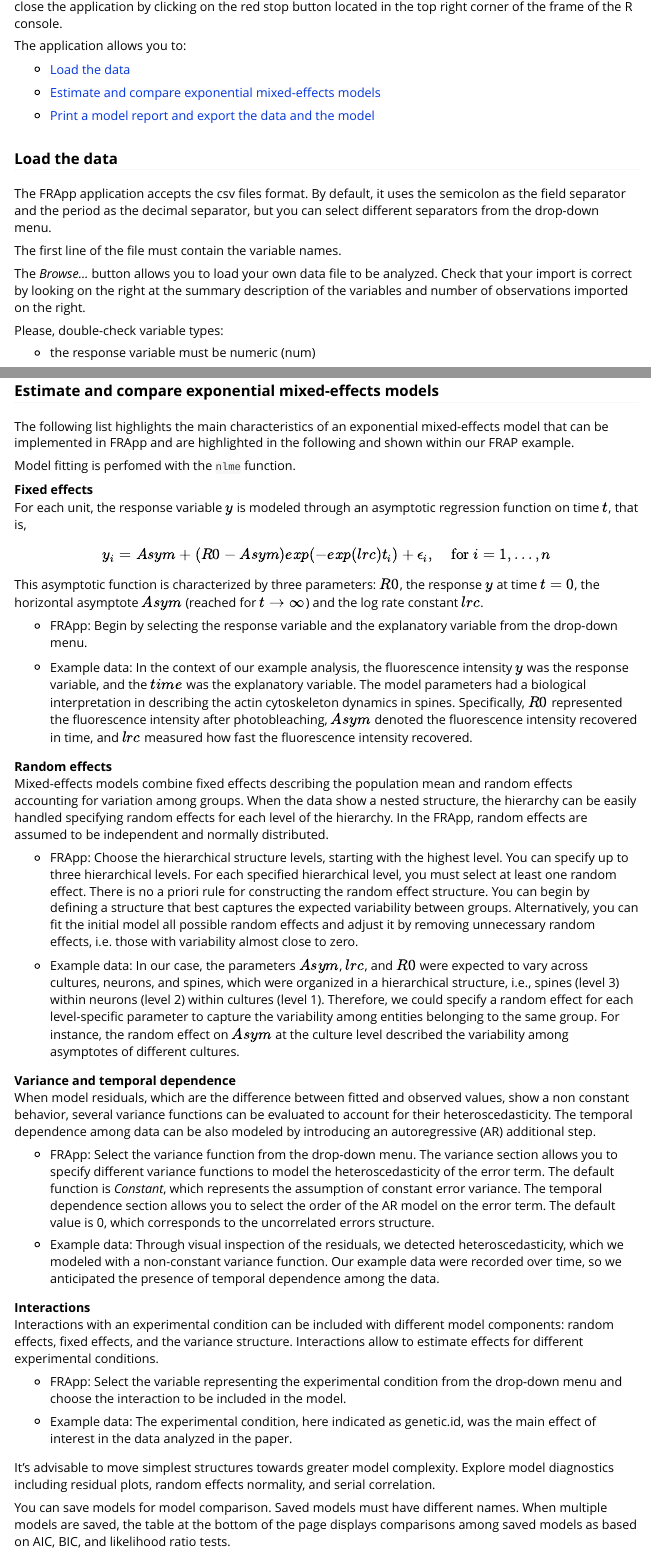
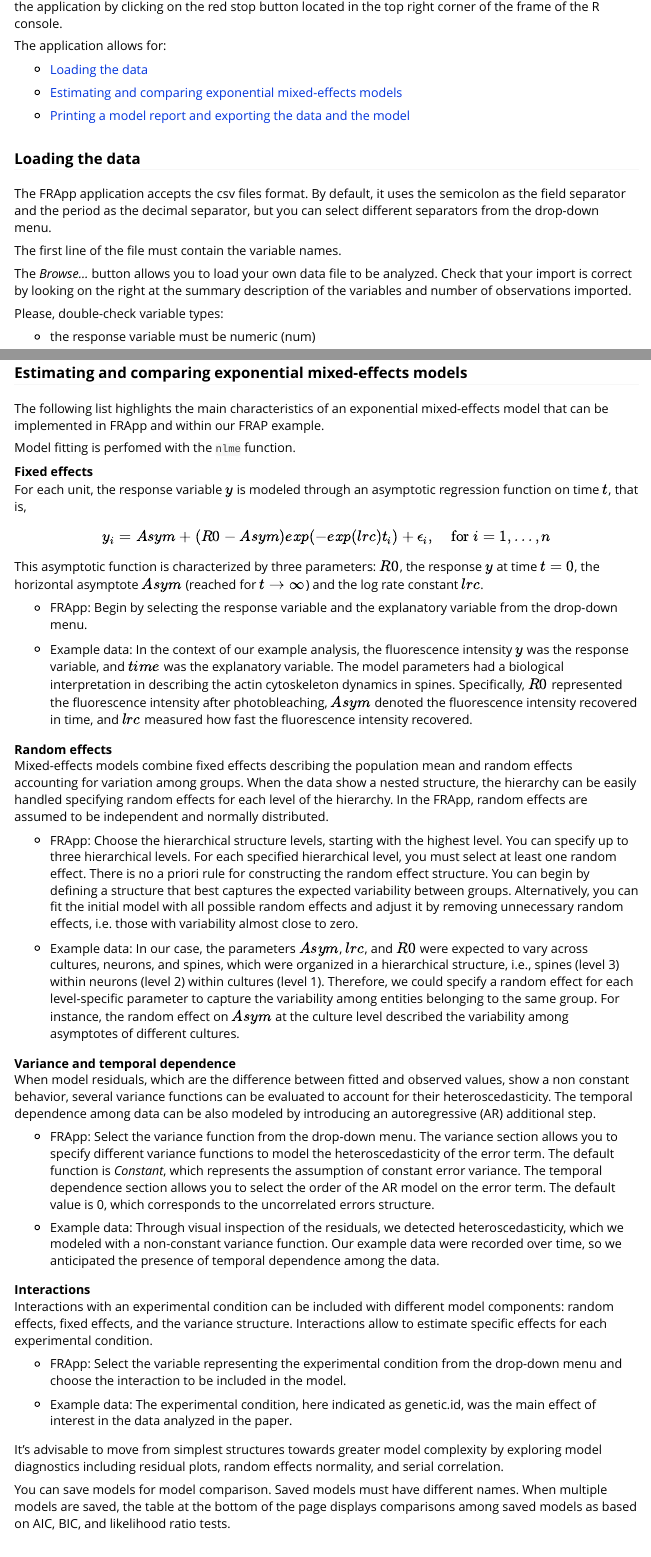
Before and after one commit to gioiadc/FRApp, an R Markdown document (vignettes/my-vignette.Rmd): the page in a window 1100 px wide, from 1920 px down, and a second part further down, joined at a grey line. Rendered offline with R 4.5, knitr and Pandoc, with nearby package versions.

Commit message:
Minor updates

```diff
--- a/vignettes/my-vignette.Rmd
+++ b/vignettes/my-vignette.Rmd
@@ -115,20 +115,20 @@ The application automatically opens in the browser. While the application is run
 
-The application allows you to:
+The application allows for:
 
-- [Load the data]
+- [Loading the data]
 
-- [Estimate and compare exponential mixed-effects models]
+- [Estimating and comparing exponential mixed-effects models]
 
-- [Print a model report and export the data and the model]
+- [Printing a model report and exporting the data and the model]
 
 
-### Load the data
+### Loading the data
 
 The FRApp application accepts the csv files format. By default, it uses the semicolon as the field separator and the period as the decimal separator, but you can select different separators from the drop-down menu.
 
 The first line of the file must contain the variable names.
 
-The *Browse…* button allows you to load your own data file to be analyzed. Check that your import is correct by looking on the right at the summary description of the variables and number of observations imported on the right.
+The *Browse…* button allows you to load your own data file to be analyzed. Check that your import is correct by looking on the right at the summary description of the variables and number of observations imported.
 
 Please, double-check variable types:
 
@@ -146,9 +146,9 @@ In the case of the example data, the response variable y, the fluorescence inten
 ![FRApp front page: loading the example data](../man/figures/FRApp2.png){width=90%}
 </center>
 
-### Estimate and compare exponential mixed-effects models
+### Estimating and comparing exponential mixed-effects models
 
-The following list highlights the main characteristics of an exponential mixed-effects model that can be implemented in FRApp and are highlighted in the following and shown within our FRAP example.
+The following list highlights the main characteristics of an exponential mixed-effects model that can be implemented in FRApp and within our FRAP example.
 
 Model fitting is perfomed with the <tt>`nlme`</tt> function.
 
@@ -159,14 +159,14 @@ This asymptotic function is characterized by three parameters: $R0$, the respons
 
 - FRApp: Begin by selecting the response variable and the explanatory variable from the drop-down menu.<br/>
 
-- Example data: In the context of our example analysis, the fluorescence intensity $y$ was the response variable, and the $time$ was the explanatory variable. The model parameters had a biological interpretation in describing the actin cytoskeleton dynamics in spines. Specifically, $R0$ represented the fluorescence intensity after photobleaching, $Asym$ denoted the fluorescence intensity recovered in time, and $lrc$ measured how fast the fluorescence intensity recovered.
+- Example data: In the context of our example analysis, the fluorescence intensity $y$ was the response variable, and $time$ was the explanatory variable. The model parameters had a biological interpretation in describing the actin cytoskeleton dynamics in spines. Specifically, $R0$ represented the fluorescence intensity after photobleaching, $Asym$ denoted the fluorescence intensity recovered in time, and $lrc$ measured how fast the fluorescence intensity recovered.
 
 
 **Random effects**<br/>
 Mixed-effects models combine fixed effects describing the population mean and random effects accounting for variation among groups. When the data show a nested structure, the hierarchy can be easily handled specifying random effects for each level of the hierarchy. In the FRApp, random effects are assumed to be independent and normally distributed.<br/>
 
 - FRApp: Choose the hierarchical structure levels, starting with the highest level. You can specify up to three hierarchical levels. For each specified hierarchical level, you must select at least one random effect.
-There is no a priori rule for constructing the random effect structure. You can begin by defining a structure that best captures the expected variability between groups. Alternatively, you can fit the initial model all possible random effects and adjust it by removing unnecessary random effects, i.e. those with variability almost close to zero.
+There is no a priori rule for constructing the random effect structure. You can begin by defining a structure that best captures the expected variability between groups. Alternatively, you can fit the initial model with all possible random effects and adjust it by removing unnecessary random effects, i.e. those with variability almost close to zero.
 <br/>
 
 - Example data: In our case, the parameters $Asym$, $lrc$, and $R0$ were expected to vary across cultures, neurons, and spines, which were organized in a hierarchical structure, i.e., spines (level 3) within neurons (level 2) within cultures (level 1). Therefore, we could specify a random effect for each level-specific parameter to capture the variability among entities belonging to the same group. For instance, the random effect on $Asym$ at the culture level described the variability among asymptotes of different cultures.
@@ -180,13 +180,13 @@ When model residuals, which are the difference between fitted and observed value
 - Example data: Through visual inspection of the residuals, we detected heteroscedasticity, which we modeled with a non-constant variance function. Our example data were recorded over time, so we anticipated the presence of temporal dependence among the data.
 
 **Interactions**<br/>
-Interactions with an experimental condition can be included with different model components: random effects, fixed effects, and the variance structure. Interactions allow to estimate effects for different experimental conditions.<br/>
+Interactions with an experimental condition can be included with different model components: random effects, fixed effects, and the variance structure. Interactions allow to estimate specific effects for each experimental condition.<br/>
 
 - FRApp: Select the variable representing the experimental condition from the drop-down menu and choose the interaction to be included in the model.<br/>
 
 - Example data: The experimental condition, here indicated as genetic.id, was the main effect of interest in the data analyzed in the paper.
 
-It's advisable to move simplest structures towards greater model complexity. Explore model diagnostics including residual plots, random effects normality, and serial correlation.
+It's advisable to move from simplest structures towards greater model complexity by exploring model diagnostics including residual plots, random effects normality, and serial correlation.
 
 You can save models for model comparison. Saved models must have different names. When multiple models are saved, the table at the bottom of the page displays comparisons among saved models as based on AIC, BIC, and likelihood ratio tests.
 
```
Also changed, not shown: R/FRApp.R (+6 -3 lines), README.md, data/FRAPdata.rda, vignettes/my-vignette.Rmd (16 more changed lines).
